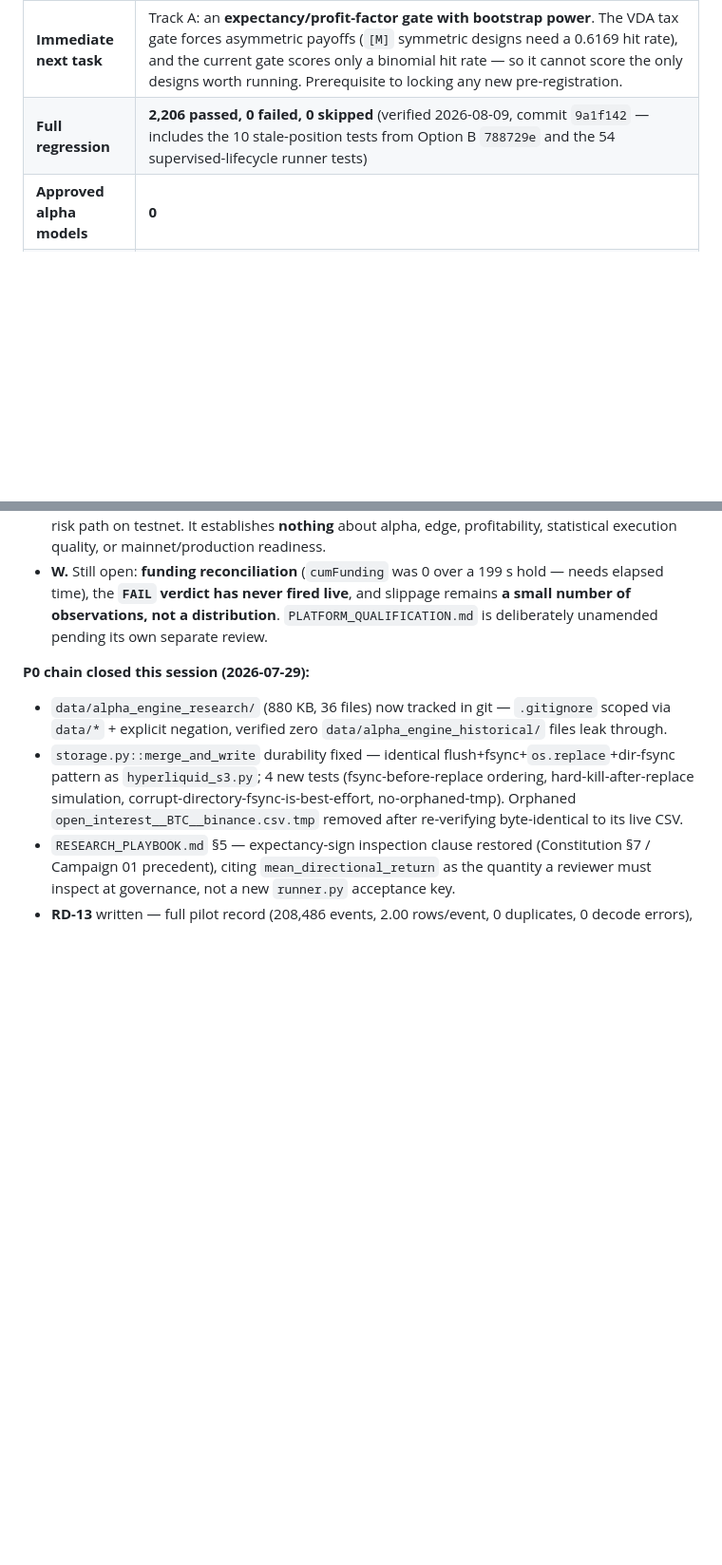
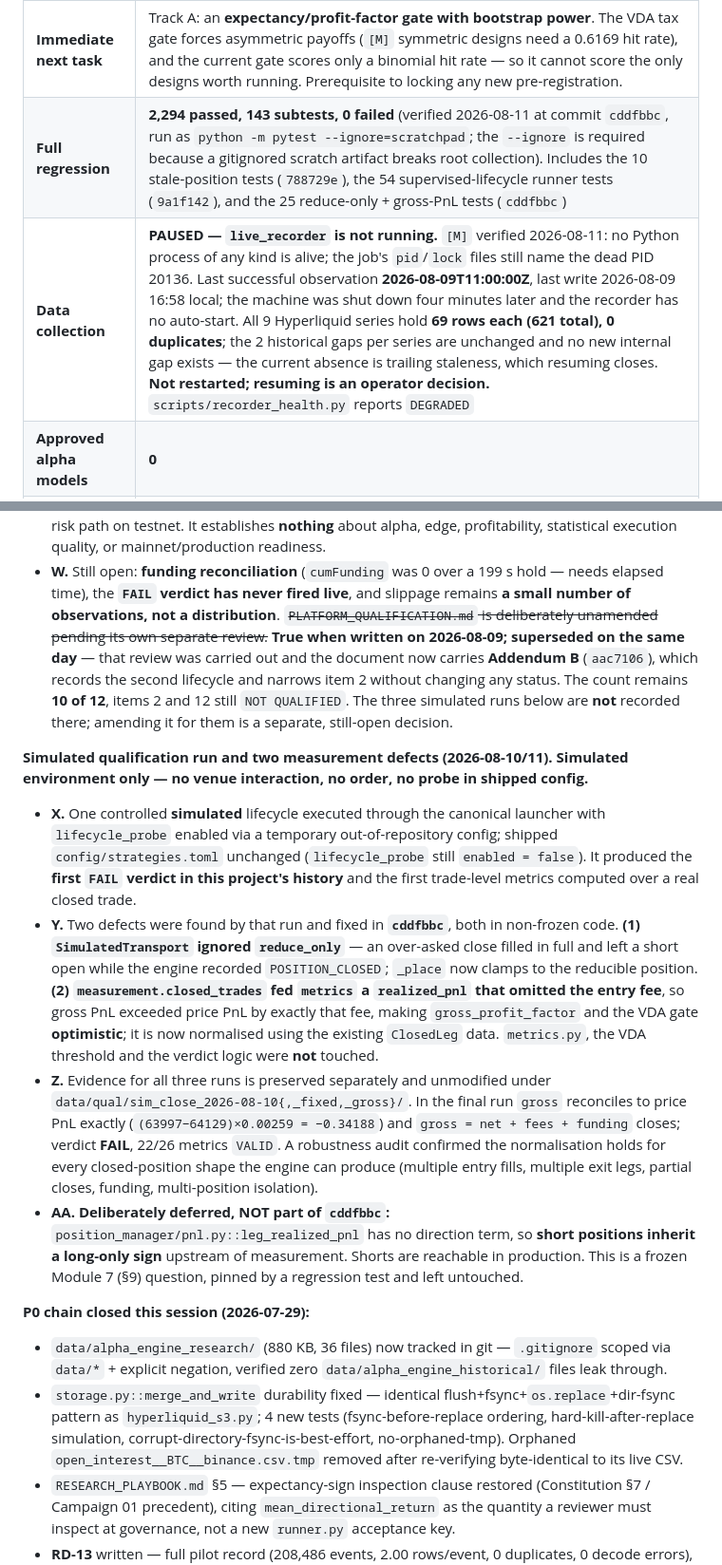
Before and after one commit to vinp6789/Turtle-QTS-Execution, a Markdown page: docs/PROJECT_STATE.md, 2 parts joined by grey strips. Shown at 95% size. GitHub-like rendering; blank space fills up the shorter version.

Commit message:
Update canonical project state
Current-state corrections only; no historical record was rewritten.

Regression: 2,206 -> 2,294 passed, 143 subtests, 0 failed, measured at
cddfbbc with the exact invocation recorded (the --ignore=scratchpad flag
is required because a gitignored scratch artifact breaks root
collection).

Qualification: the "PLATFORM_QUALIFICATION.md is deliberately unamended"
sentence is struck through and annotated rather than deleted -- that
review was carried out and the document now carries Addendum B
(aac7106). The count remains 10 of 12, items 2 and 12 still NOT
QUALIFIED. The three simulated runs are still not recorded there; that
remains a separate open decision.

Data collection: a new row records that live_recorder is not running.
Last observation 2026-08-09T11:00:00Z, 621 rows, 0 duplicates, the two
historical gaps unchanged, current absence is trailing staleness. Not
restarted -- resuming is an operator decision.

Chronology items X-AA: the simulated qualification run that produced the
first FAIL verdict, the two defects it exposed and their fixes in
cddfbbc (SimulatedTransport ignoring reduce_only; measurement feeding
metrics a realized_pnl that omitted the entry fee), the three preserved
evidence directories, and the short-position sign limitation recorded as
deliberately deferred to a separate Module 7 issue.

The testnet/simulated boundary is preserved throughout: the 2026-08-08
and 2026-08-09 lifecycles were real Hyperliquid testnet writes and are
not described as simulated anywhere; the 2026-08-10/11 runs are labelled
simulated-only in their own heading.

Co-Authored-By: Claude Opus 5 <noreply@anthropic.com>

```diff
--- a/docs/PROJECT_STATE.md
+++ b/docs/PROJECT_STATE.md
@@ -39,7 +39,8 @@ they're found, never silently carried forward.
 | **Current objective** | **Build the pre-registration gate the first eight campaigns never had.** A power/cost/tax audit of all 15 closed configurations found **none could answer its own question** — 13 underpowered, 1 disputed, CAMP-08 powered but uneconomic. Root cause: `min_signaled_samples = 100` is a count, not a power criterion (`[M]` 100 effective samples ⇒ MDE 0.6384; a 0.55 bar needs 783). Full detail: `RESEARCH_BACKLOG.md` §1. |
 | **Current blocker** | **No funding, credential or transfer blocker exists.** `[M]` verified 2026-08-08 on the configured deployment address `0x127643A7eaa55Cd7157224737cB0146AD1Cc1269`: `userAbstraction` = **`unifiedAccount`**; unified trading equity **999.0 USDC**. Under unified account one USDC balance collateralises cross-margin perp positions, so **no spot→perp transfer is required or possible** — the UI's transfer control is disabled for exactly that reason. The legacy `clearinghouseState.marginSummary.accountValue = 0` is **perp-position-scoped and is NOT evidence of an unfunded account** (two earlier conclusions to the contrary were wrong and are retracted). Credentials present and valid since 2026-07-21. **Two supervised ENGINE_TEST lifecycles have now been executed** (`userFills` = 5) — see Active Work for the full chronology. **The second, on 2026-08-09, proved the automated aged-position close: a position aged ≈195 s (past the 150 s `max_stale_data_seconds` threshold) was closed automatically through the canonical path, RiskManager approving it.** `[M]` venue flat, `openOrders` = 0, reconciliation matched, cleanup clean. **Open items are now measurement and coverage, not capability:** slippage remains a handful of observations rather than a distribution, funding reconciliation is untested, and the `FAIL` verdict has never fired live. No position is currently open and no platform process is running. |
 | **Immediate next task** | Track A: an **expectancy/profit-factor gate with bootstrap power**. The VDA tax gate forces asymmetric payoffs (`[M]` symmetric designs need a 0.6169 hit rate), and the current gate scores only a binomial hit rate — so it cannot score the only designs worth running. Prerequisite to locking any new pre-registration. |
-| **Full regression** | **2,206 passed, 0 failed, 0 skipped** (verified 2026-08-09, commit `9a1f142` — includes the 10 stale-position tests from Option B `788729e` and the 54 supervised-lifecycle runner tests) |
+| **Full regression** | **2,294 passed, 143 subtests, 0 failed** (verified 2026-08-11 at commit `cddfbbc`, run as `python -m pytest --ignore=scratchpad`; the `--ignore` is required because a gitignored scratch artifact breaks root collection). Includes the 10 stale-position tests (`788729e`), the 54 supervised-lifecycle runner tests (`9a1f142`), and the 25 reduce-only + gross-PnL tests (`cddfbbc`) |
+| **Data collection** | **PAUSED — `live_recorder` is not running.** `[M]` verified 2026-08-11: no Python process of any kind is alive; the job's `pid`/`lock` files still name the dead PID 20136. Last successful observation **2026-08-09T11:00:00Z**, last write 2026-08-09 16:58 local; the machine was shut down four minutes later and the recorder has no auto-start. All 9 Hyperliquid series hold **69 rows each (621 total), 0 duplicates**; the 2 historical gaps per series are unchanged and no new internal gap exists — the current absence is trailing staleness, which resuming closes. **Not restarted; resuming is an operator decision.** `scripts/recorder_health.py` reports `DEGRADED` |
 | **Approved alpha models** | **0** |
 | **Rejected hypotheses** | **28 registered** (Campaigns 01–05: 18; 07: 6; **08: 4**) — but only ~**14 independent measurements** (RD-17 §D) · **2 deferred pre-registrations** (RD-04, RD-16) · **0 approved** |
 | **Active tracks** | **A Alpha Research · B Product Development · C Reverse Engineering · D Continuous Learning** — parallel streams; at most one holds an active *engineering* task at a time. **Track D is at stage D-0 (defined, zero code)** — its inputs do not exist yet. See `ROADMAP.md`. |
@@ -353,8 +354,48 @@ campaign.
 - **W.** Still open: **funding reconciliation** (`cumFunding` was 0 over a
   199 s hold — needs elapsed time), the **`FAIL` verdict has never fired
   live**, and slippage remains **a small number of observations, not a
-  distribution**. `PLATFORM_QUALIFICATION.md` is deliberately unamended
-  pending its own separate review.
+  distribution**. ~~`PLATFORM_QUALIFICATION.md` is deliberately unamended
+  pending its own separate review.~~ **True when written on 2026-08-09;
+  superseded on the same day** — that review was carried out and the
+  document now carries **Addendum B** (`aac7106`), which records the
+  second lifecycle and narrows item 2 without changing any status. The
+  count remains **10 of 12**, items 2 and 12 still `NOT QUALIFIED`. The
+  three simulated runs below are **not** recorded there; amending it for
+  them is a separate, still-open decision.
+
+**Simulated qualification run and two measurement defects (2026-08-10/11).
+Simulated environment only — no venue interaction, no order, no probe in
+shipped config.**
+
+- **X.** One controlled **simulated** lifecycle executed through the
+  canonical launcher with `lifecycle_probe` enabled via a temporary
+  out-of-repository config; shipped `config/strategies.toml` unchanged
+  (`lifecycle_probe` still `enabled = false`). It produced the **first
+  `FAIL` verdict in this project's history** and the first trade-level
+  metrics computed over a real closed trade.
+- **Y.** Two defects were found by that run and fixed in **`cddfbbc`**,
+  both in non-frozen code. **(1) `SimulatedTransport` ignored
+  `reduce_only`** — an over-asked close filled in full and left a short
+  open while the engine recorded `POSITION_CLOSED`; `_place` now clamps
+  to the reducible position. **(2) `measurement.closed_trades` fed
+  `metrics` a `realized_pnl` that omitted the entry fee**, so gross PnL
+  exceeded price PnL by exactly that fee, making `gross_profit_factor`
+  and the VDA gate **optimistic**; it is now normalised using the
+  existing `ClosedLeg` data. `metrics.py`, the VDA threshold and the
+  verdict logic were **not** touched.
+- **Z.** Evidence for all three runs is preserved separately and
+  unmodified under `data/qual/sim_close_2026-08-10{,_fixed,_gross}/`. In
+  the final run `gross` reconciles to price PnL exactly
+  (`(63997−64129)×0.00259 = −0.34188`) and `gross = net + fees + funding`
+  closes; verdict **FAIL**, 22/26 metrics `VALID`. A robustness audit
+  confirmed the normalisation holds for every closed-position shape the
+  engine can produce (multiple entry fills, multiple exit legs, partial
+  closes, funding, multi-position isolation).
+- **AA.** **Deliberately deferred, NOT part of `cddfbbc`:**
+  `position_manager/pnl.py::leg_realized_pnl` has no direction term, so
+  **short positions inherit a long-only sign** upstream of measurement.
+  Shorts are reachable in production. This is a frozen Module 7 (§9)
+  question, pinned by a regression test and left untouched.
 
 **P0 chain closed this session (2026-07-29):**
 - `data/alpha_engine_research/` (880 KB, 36 files) now tracked in git —
```
